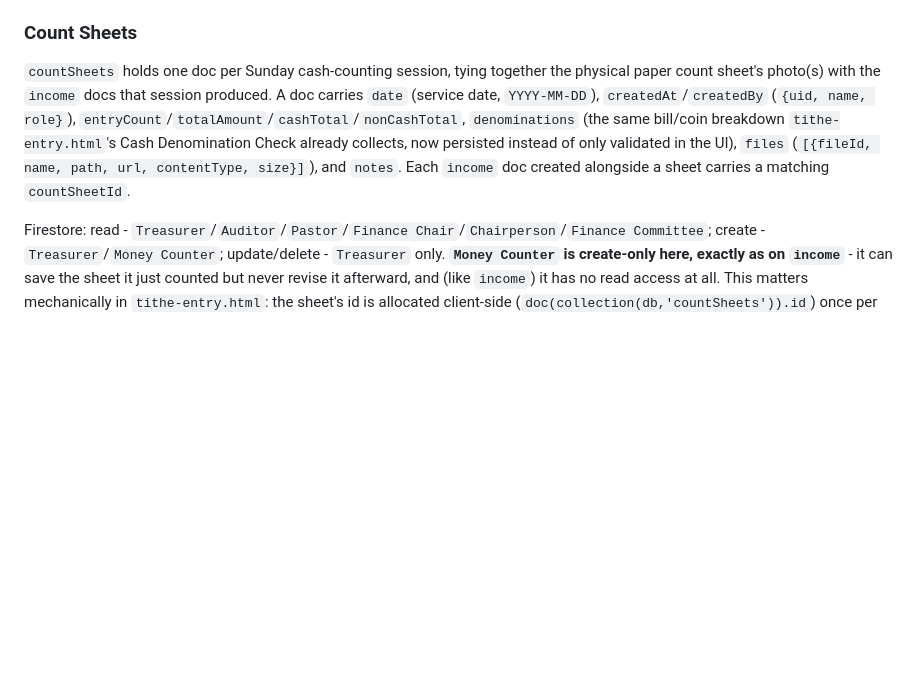
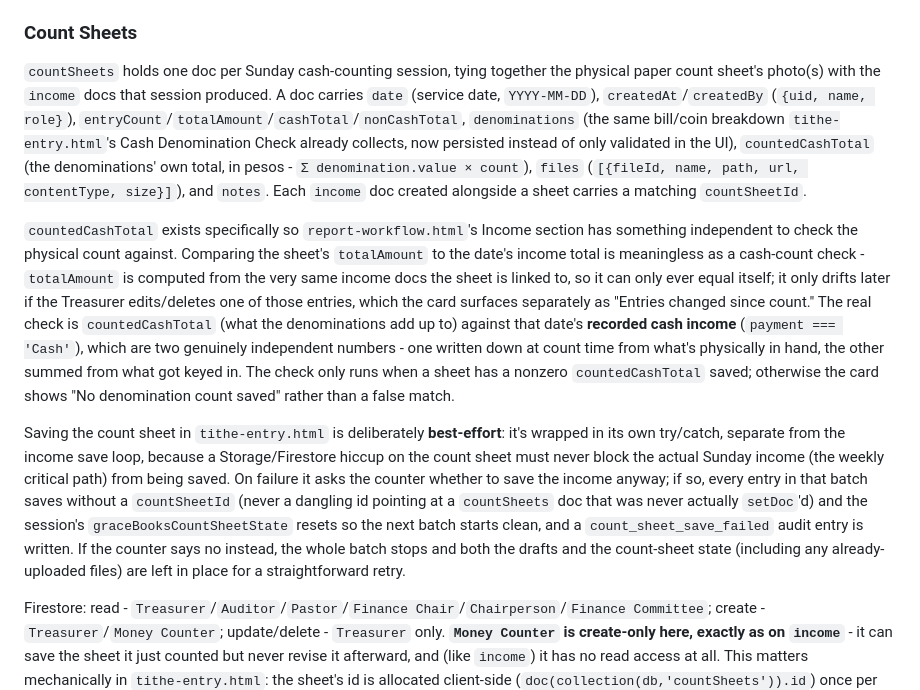
Before and after one commit to darreljake/Gracebooks, a Markdown page: CLAUDE.md, the part around the change. Rendered like a GitHub page; blank space fills up the shorter version.

Commit message:
Document countedCashTotal and the best-effort count-sheet save
Co-Authored-By: Claude Opus 5.5 <noreply@anthropic.com>
Claude-Session: https://claude.ai/code/session_01BMrtj4pHGAY8iuTF3r7NpR

```diff
--- a/CLAUDE.md
+++ b/CLAUDE.md
@@ -69,7 +69,11 @@ CSV import matches columns by **header name** (`CSV_HEADER_FIELDS`), falling bac
 Key top-level collections: `userProfiles`, `userSignatures`, `income`, `expenses`, `members`, `attendance`, `churchObligations`, `reportReviews` (report workflow/approval state), `liquidationRequests`, `specialProjects` / `specialProjectEntries` / `specialProjectCosts`, `auditLogs`, `budgets`, `settings`, `reportArchive` (saved/versioned report snapshots, see below), `cashVouchers` (digital cash vouchers, see below), `countSheets` (photographed Sunday count sheets, see below). Access is gated per-collection by role via the `hasRole([...])` helper in rules; there is a catch-all deny at the bottom (`match /{document=**}`).
 
 ### Count Sheets
-`countSheets` holds one doc per Sunday cash-counting session, tying together the physical paper count sheet's photo(s) with the `income` docs that session produced. A doc carries `date` (service date, `YYYY-MM-DD`), `createdAt`/`createdBy` (`{uid, name, role}`), `entryCount`/`totalAmount`/`cashTotal`/`nonCashTotal`, `denominations` (the same bill/coin breakdown `tithe-entry.html`'s Cash Denomination Check already collects, now persisted instead of only validated in the UI), `files` (`[{fileId, name, path, url, contentType, size}]`), and `notes`. Each `income` doc created alongside a sheet carries a matching `countSheetId`.
+`countSheets` holds one doc per Sunday cash-counting session, tying together the physical paper count sheet's photo(s) with the `income` docs that session produced. A doc carries `date` (service date, `YYYY-MM-DD`), `createdAt`/`createdBy` (`{uid, name, role}`), `entryCount`/`totalAmount`/`cashTotal`/`nonCashTotal`, `denominations` (the same bill/coin breakdown `tithe-entry.html`'s Cash Denomination Check already collects, now persisted instead of only validated in the UI), `countedCashTotal` (the denominations' own total, in pesos - `Σ denomination.value × count`), `files` (`[{fileId, name, path, url, contentType, size}]`), and `notes`. Each `income` doc created alongside a sheet carries a matching `countSheetId`.
+
+`countedCashTotal` exists specifically so `report-workflow.html`'s Income section has something independent to check the physical count against. Comparing the sheet's `totalAmount` to the date's income total is meaningless as a cash-count check - `totalAmount` is computed from the very same income docs the sheet is linked to, so it can only ever equal itself; it only drifts later if the Treasurer edits/deletes one of those entries, which the card surfaces separately as "Entries changed since count." The real check is `countedCashTotal` (what the denominations add up to) against that date's **recorded cash income** (`payment === 'Cash'`), which are two genuinely independent numbers - one written down at count time from what's physically in hand, the other summed from what got keyed in. The check only runs when a sheet has a nonzero `countedCashTotal` saved; otherwise the card shows "No denomination count saved" rather than a false match.
+
+Saving the count sheet in `tithe-entry.html` is deliberately **best-effort**: it's wrapped in its own try/catch, separate from the income save loop, because a Storage/Firestore hiccup on the count sheet must never block the actual Sunday income (the weekly critical path) from being saved. On failure it asks the counter whether to save the income anyway; if so, every entry in that batch saves without a `countSheetId` (never a dangling id pointing at a `countSheets` doc that was never actually `setDoc`'d) and the session's `graceBooksCountSheetState` resets so the next batch starts clean, and a `count_sheet_save_failed` audit entry is written. If the counter says no instead, the whole batch stops and both the drafts and the count-sheet state (including any already-uploaded files) are left in place for a straightforward retry.
 
 Firestore: read - `Treasurer`/`Auditor`/`Pastor`/`Finance Chair`/`Chairperson`/`Finance Committee`; create - `Treasurer`/`Money Counter`; update/delete - `Treasurer` only. **`Money Counter` is create-only here, exactly as on `income`** - it can save the sheet it just counted but never revise it afterward, and (like `income`) it has no read access at all. This matters mechanically in `tithe-entry.html`: the sheet's id is allocated client-side (`doc(collection(db,'countSheets')).id`) once per batch and persisted alongside the existing draft-record `sessionStorage` state, so a reload/retry mid-batch reuses the same id - a second `setDoc` on an existing doc is an *update*, which would fail for Money Counter exactly like the tither-roster `setDoc`-onto-existing-id trap `createNewMemberDoc()` already guards against above.
 
```
